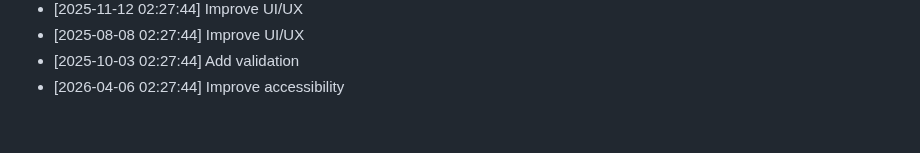
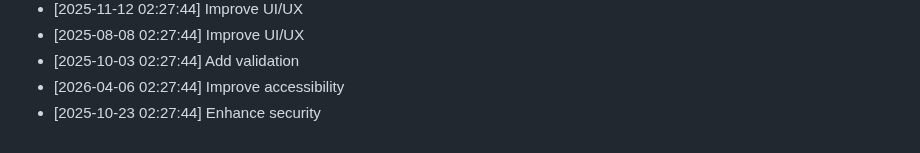
Before and after one commit to yash2277-ctrl/ai-consultancy-platform, a Markdown page: README.md, the part around the change. GitHub-like rendering.

Commit message:
refactor: Enhance security

```diff
--- a/README.md
+++ b/README.md
@@ -410,3 +410,4 @@ MIT
 - [2025-08-08 02:27:44] Improve UI/UX
 - [2025-10-03 02:27:44] Add validation
 - [2026-04-06 02:27:44] Improve accessibility
+- [2025-10-23 02:27:44] Enhance security
```
